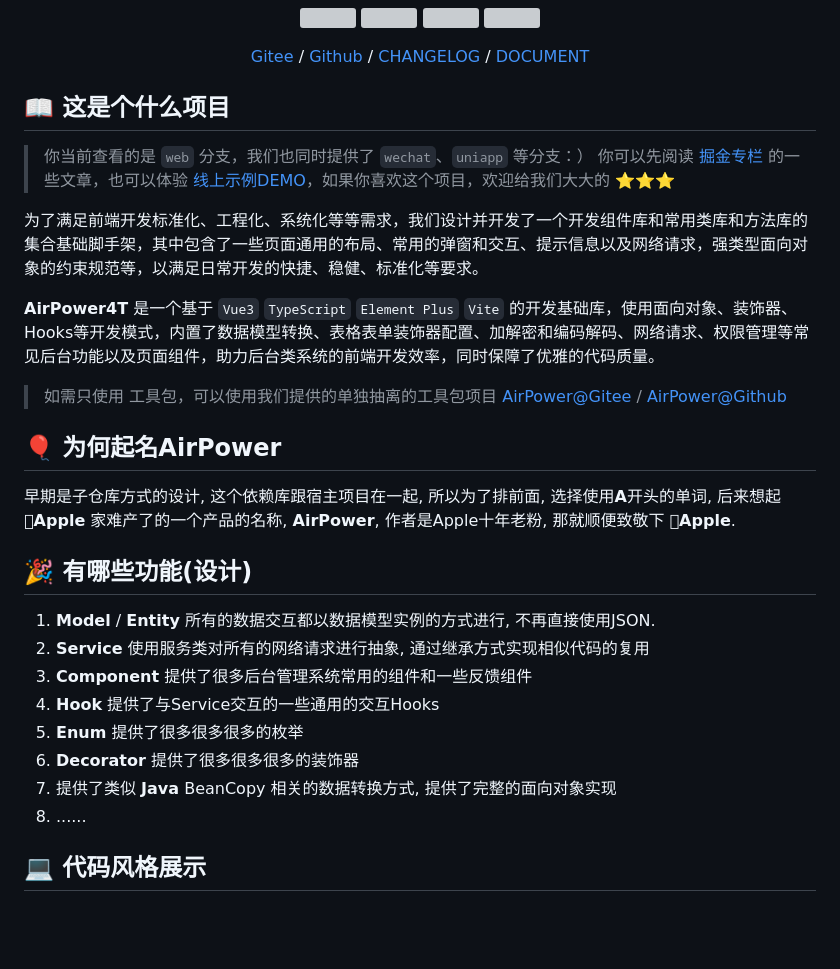
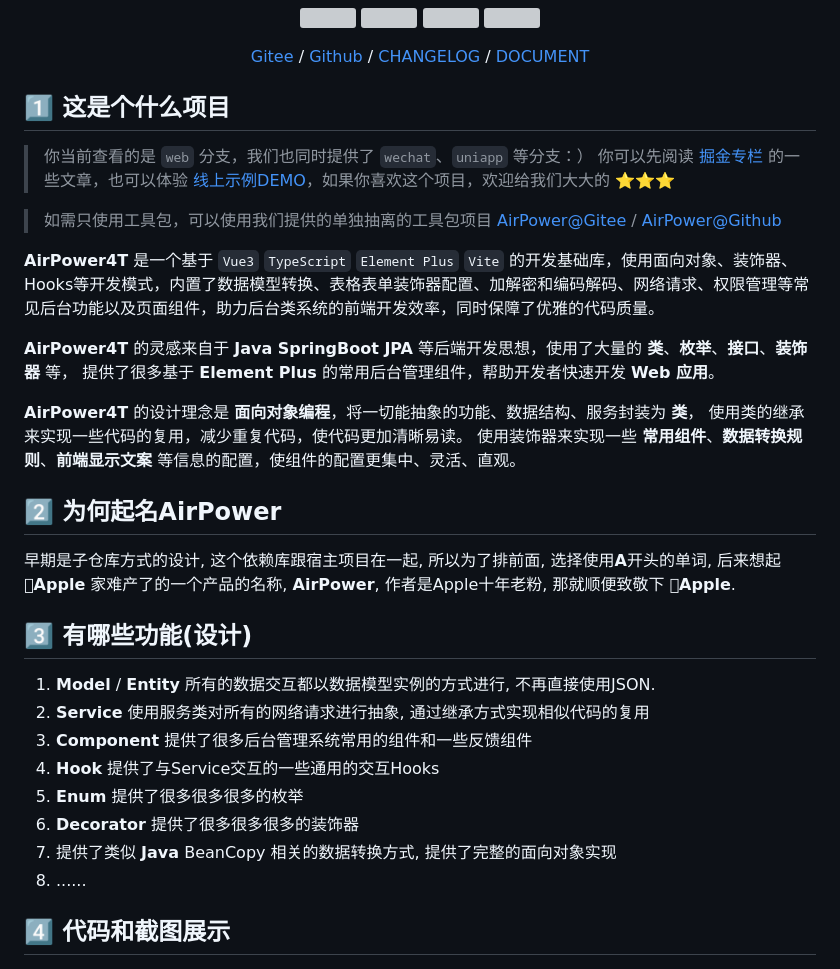
Before and after one commit to HammCn/AirPower4T, a Markdown page: README.md, the part around the change printed below. Rendered like a GitHub page; blank space fills up the shorter version; grey boxes are pictures that could not be loaded.

````diff
--- a/README.md
+++ b/README.md
@@ -13,26 +13,31 @@
   <a href="https://gitee.com/air-power/AirPower4T">Gitee</a> / <a href="https://github.com/HammCn/AirPower4T">Github</a> / <a href="./CHANGELOG.md">CHANGELOG</a> / <a href="./docs/README.md">DOCUMENT</a>
 </p>
 
-## 📖 这是个什么项目
+## 1️⃣ 这是个什么项目
 
-> 你当前查看的是 ```web``` 分支，我们也同时提供了 ```wechat```、```uniapp``` 等分支：）
-> 你可以先阅读 [掘金专栏](https://juejin.cn/post/7273290114921889807)
-> 的一些文章，也可以体验 [线上示例DEMO](https://service.hamm.cn)，如果你喜欢这个项目，欢迎给我们大大的 ⭐️⭐️⭐️
+> 你当前查看的是 ```web``` 分支，我们也同时提供了 ```wechat```、```uniapp``` 等分支：） 你可以先阅读 [掘金专栏](https://juejin.cn/post/7273290114921889807) 的一些文章，也可以体验 [线上示例DEMO](https://service.hamm.cn)，如果你喜欢这个项目，欢迎给我们大大的 ⭐️⭐️⭐️
 
-为了满足前端开发标准化、工程化、系统化等等需求，我们设计并开发了一个开发组件库和常用类库和方法库的集合基础脚手架，其中包含了一些页面通用的布局、常用的弹窗和交互、提示信息以及网络请求，强类型面向对象的约束规范等，以满足日常开发的快捷、稳健、标准化等要求。
+> 如需只使用工具包，可以使用我们提供的单独抽离的工具包项目 [AirPower@Gitee](https://gitee.com/air-power/AirPower) / [AirPower@Github](https://github.com/HammCn/AirPower)
+
+
 
 **AirPower4T** 是一个基于 ```Vue3``` ```TypeScript``` ```Element Plus``` ```Vite```
 的开发基础库，使用面向对象、装饰器、Hooks等开发模式，内置了数据模型转换、表格表单装饰器配置、加解密和编码解码、网络请求、权限管理等常见后台功能以及页面组件，助力后台类系统的前端开发效率，同时保障了优雅的代码质量。
 
-> 如需只使用
-> 工具包，可以使用我们提供的单独抽离的工具包项目 [AirPower@Gitee](https://gitee.com/air-power/AirPower) / [AirPower@Github](https://github.com/HammCn/AirPower)
+**AirPower4T** 的灵感来自于 **Java SpringBoot JPA** 等后端开发思想，使用了大量的 **类**、**枚举**、**接口**、**装饰器** 等，
+提供了很多基于 **Element Plus** 的常用后台管理组件，帮助开发者快速开发 **Web 应用**。
 
-## 🎈 为何起名**AirPower**
+**AirPower4T** 的设计理念是 **面向对象编程**，将一切能抽象的功能、数据结构、服务封装为 **类**，
+使用类的继承来实现一些代码的复用，减少重复代码，使代码更加清晰易读。
+使用装饰器来实现一些 **常用组件**、**数据转换规则**、**前端显示文案** 等信息的配置，使组件的配置更集中、灵活、直观。
+
+
+## 2️⃣ 为何起名**AirPower**
 
 早期是子仓库方式的设计, 这个依赖库跟宿主项目在一起, 所以为了排前面, 选择使用**A**开头的单词, 后来想起 **Apple**
 家难产了的一个产品的名称, **AirPower**, 作者是Apple十年老粉, 那就顺便致敬下 **Apple**.
 
-## 🎉 有哪些功能(设计)
+## 3️⃣ 有哪些功能(设计)
 
 1. **Model** / **Entity** 所有的数据交互都以数据模型实例的方式进行, 不再直接使用JSON.
 2. **Service** 使用服务类对所有的网络请求进行抽象, 通过继承方式实现相似代码的复用
@@ -43,7 +48,7 @@
 7. 提供了类似 **Java** BeanCopy 相关的数据转换方式, 提供了完整的面向对象实现
 8. ......
 
-## 💻 代码风格展示
+## 4️⃣ 代码和截图展示
 
 <img width="24%" src="./docs/img/1.png"/><img width="24%" src="./docs/img/2.png"/><img width="24%" src="./docs/img/3.png"/><img width="24%" src="./docs/img/4.png"/>
 
````
Also changed, not shown: other parts of README.md (+89 -9 lines), docs/README.md (deleted, +0 -580 lines).
